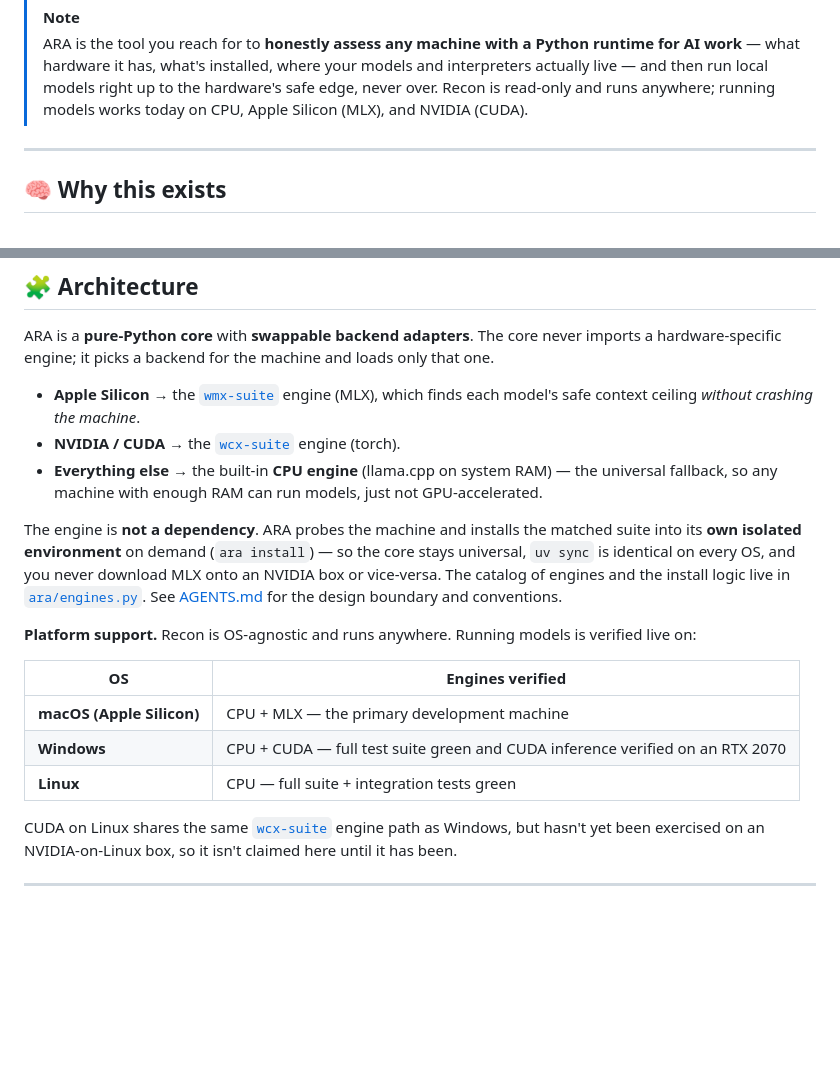
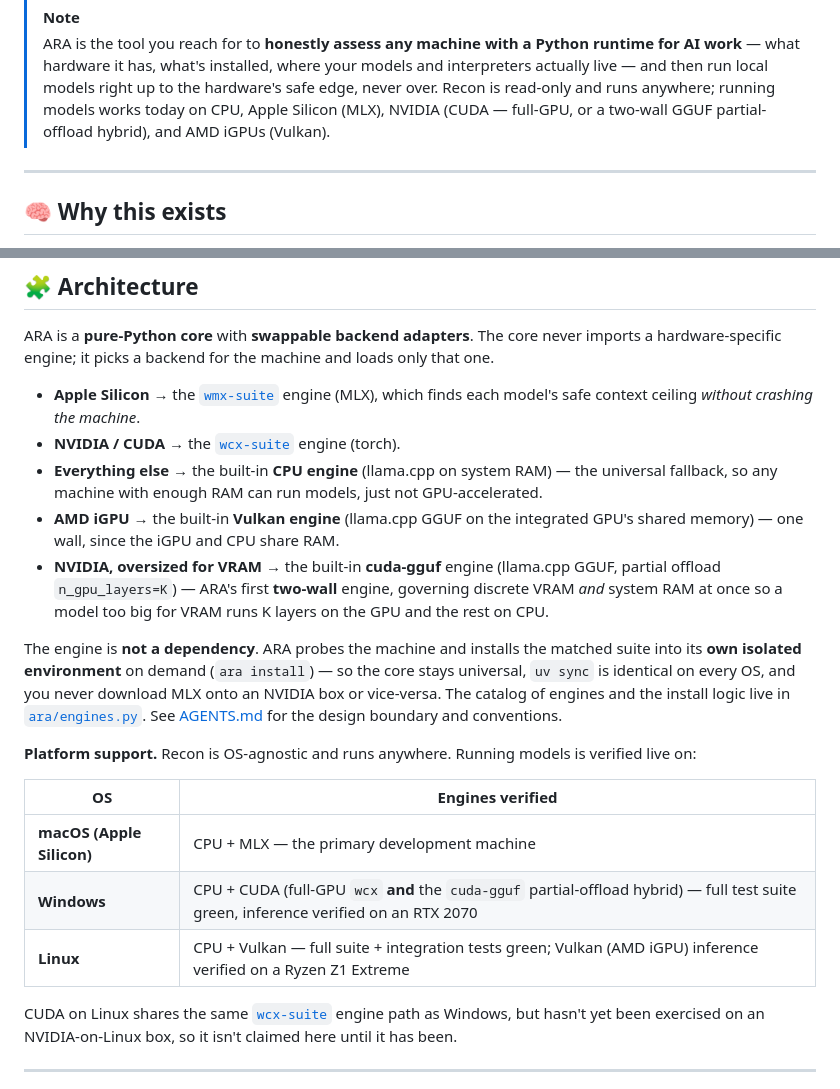
Before and after one commit to willsarg/project-ara, a Markdown page: README.md, 2 parts joined by grey strips. Drawn GitHub-style; blank space fills up the shorter version.

Commit message:
docs(readme): document benchmark + serve commands and the vulkan + cuda-gguf engines
README was behind the engine/command set: add `ara benchmark` (governed capability
probe) and `ara serve` (governed OpenAI-compatible endpoint) to the commands table;
extend the --engine enumeration and Architecture section with `vulkan` (AMD iGPU GGUF)
and `cuda-gguf` (NVIDIA two-wall partial-offload hybrid); note Vulkan verified on a
Ryzen Z1 Extreme and the cuda-gguf hybrid on the RTX 2070 in the platform table.

Co-Authored-By: Claude Opus 4.8 (1M context) <noreply@anthropic.com>

```diff
--- a/README.md
+++ b/README.md
@@ -18,7 +18,8 @@
 > AI work** — what hardware it has, what's installed, where your models and interpreters
 > actually live — and then run local models right up to the hardware's safe edge, never
 > over. Recon is read-only and runs anywhere; running models works today on CPU, Apple
-> Silicon (MLX), and NVIDIA (CUDA).
+> Silicon (MLX), NVIDIA (CUDA — full-GPU, or a two-wall GGUF partial-offload hybrid), and
+> AMD iGPUs (Vulkan).
 
 ---
 
@@ -92,6 +95,11 @@ hardware-specific engine; it picks a backend for the machine and loads only that
 - **NVIDIA / CUDA** → the [`wcx-suite`](https://github.com/willsarg/wcx-suite) engine (torch).
 - **Everything else** → the built-in **CPU engine** (llama.cpp on system RAM) — the universal
   fallback, so any machine with enough RAM can run models, just not GPU-accelerated.
+- **AMD iGPU** → the built-in **Vulkan engine** (llama.cpp GGUF on the integrated GPU's shared
+  memory) — one wall, since the iGPU and CPU share RAM.
+- **NVIDIA, oversized for VRAM** → the built-in **cuda-gguf** engine (llama.cpp GGUF, partial
+  offload `n_gpu_layers=K`) — ARA's first **two-wall** engine, governing discrete VRAM *and*
+  system RAM at once so a model too big for VRAM runs K layers on the GPU and the rest on CPU.
 
 The engine is **not a dependency**. ARA probes the machine and installs the matched suite into
 its **own isolated environment** on demand (`ara install`) — so the core stays universal,
@@ -104,8 +112,8 @@ The catalog of engines and the install logic live in [`ara/engines.py`](./ara/en
 | OS | Engines verified |
 |---|---|
 | **macOS (Apple Silicon)** | CPU + MLX — the primary development machine |
-| **Windows** | CPU + CUDA — full test suite green and CUDA inference verified on an RTX 2070 |
-| **Linux** | CPU — full suite + integration tests green |
+| **Windows** | CPU + CUDA (full-GPU `wcx` **and** the `cuda-gguf` partial-offload hybrid) — full test suite green, inference verified on an RTX 2070 |
+| **Linux** | CPU + Vulkan — full suite + integration tests green; Vulkan (AMD iGPU) inference verified on a Ryzen Z1 Extreme |
 
 CUDA on Linux shares the same [`wcx-suite`](https://github.com/willsarg/wcx-suite) engine path as
 Windows, but hasn't yet been exercised on an NVIDIA-on-Linux box, so it isn't claimed here until it
```
Also changed, not shown: other parts of README.md (+4 -2 lines).
